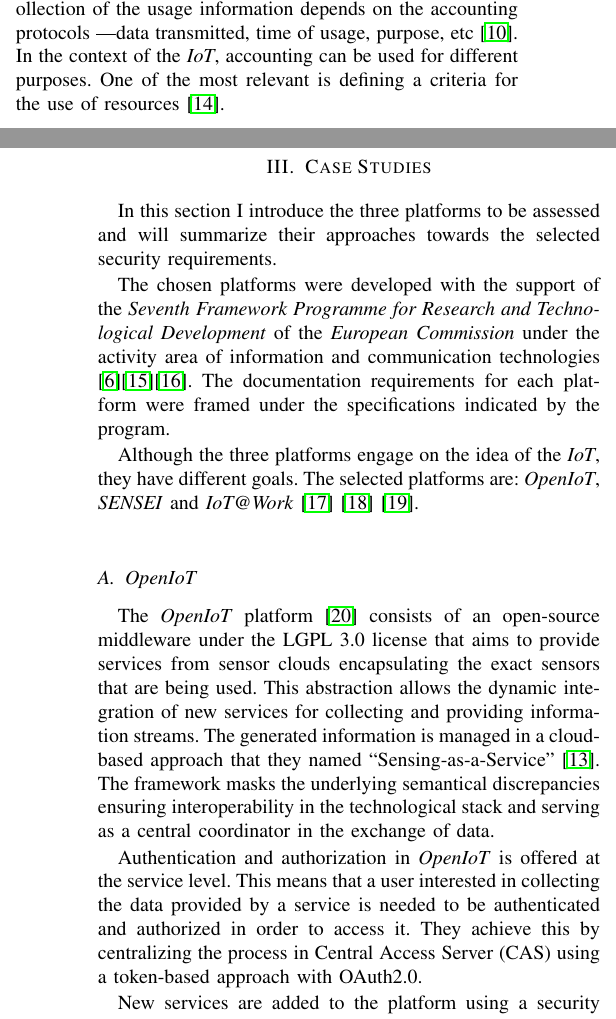
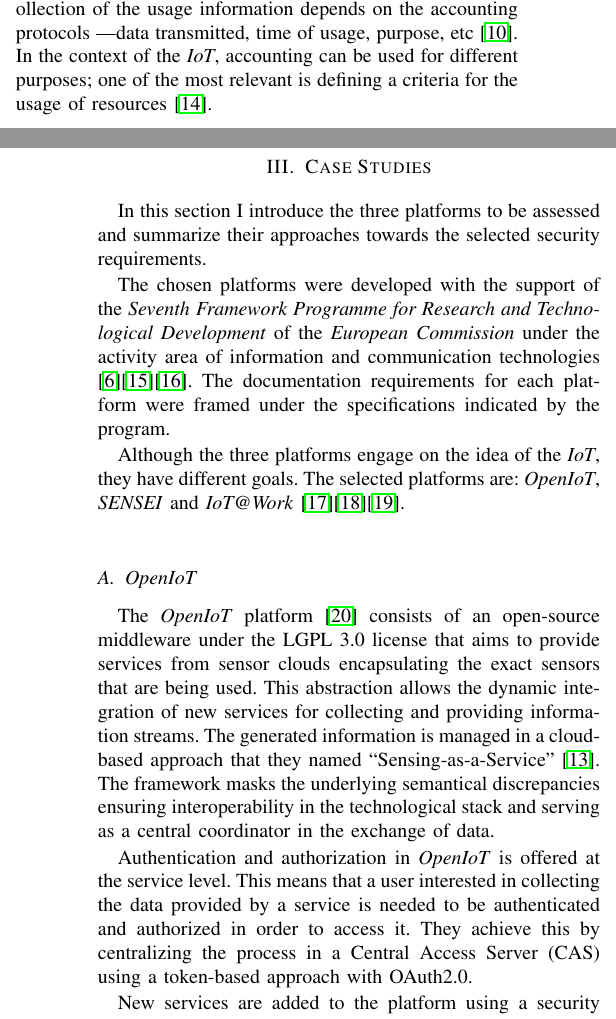
Before and after one commit to omrsin/IoTAAA-survey, a LaTeX paper (survey.tex): two parts of the columns of pages 2 and 3 of 5, joined at a grey line, cut so that both start at the same text. Compiled offline with pdfLaTeX.

Commit message:
Minor fixes with typos and styles

```diff
--- a/survey.tex
+++ b/survey.tex
@@ -84,24 +84,24 @@
   \subsection{Non-Repudiation, Privacy \& Accountability}
   Non-repudiation aims to protect the participants of a communication flow from having one of them denying its participation. This property makes sense when the operation on which the participants are involved is critical ---an electronic money transfer is a typical example. A certain degree of disclosure over the identities of the participants is needed in order to provide a service that conforms with non-repudiation. On the other hand, privacy enforces the confidentiality of the data. A participant has the solely right to control the access and use of its own information.
 
-  The balance between these two contradictory properties has been defined as the degree of accountability in a system \cite{Bassi2013}. Accountability, in terms of a network, refers to the capability of collecting information on the usage of resources. The recollection of the usage information depends on the accounting protocols ---data transmitted, time of usage, purpose, etc  \cite{Sklavos2007}. In the context of the \emph{IoT}, accounting can be used for different purposes. One of the most relevant is defining a criteria for the use of resources \cite{Bauge2010}.
+  The balance between these two contradictory properties has been defined as the degree of accountability in a system \cite{Bassi2013}. Accountability, in terms of a network, refers to the capability of collecting information on the usage of resources. The recollection of the usage information depends on the accounting protocols ---data transmitted, time of usage, purpose, etc  \cite{Sklavos2007}. In the context of the \emph{IoT}, accounting can be used for different purposes; one of the most relevant is defining a criteria for the usage of resources \cite{Bauge2010}.
 
   Strict privacy enforcement is conflicting with aspects like authorization, authentication and non-repudiation. Through the use of fictional identities ---sometimes referred to as pseudonyms---, an \emph{IoT} platform can fulfill both non-repudiation and privacy requirements \cite{Baldini2012}.
 
 \section{Case Studies}
   % Introduce the section
-  In this section I introduce the three platforms to be assessed and will summarize their approaches towards the selected security requirements.
+  In this section I introduce the three platforms to be assessed and summarize their approaches towards the selected security requirements.
 
   % Name the chosen systems that will be discussed and explain why were they selected
   The chosen platforms were developed with the support of the \emph{Seventh Framework Programme for Research and Technological Development} of the \emph{European Commission} under the activity area of information and communication technologies \cite{FP7}\cite{FP7-ICT}\cite{ICT}. The documentation requirements for each platform were framed under the specifications indicated by the program.
 
-  Although the three platforms engage on the idea of the \emph{IoT}, they have different goals. The selected platforms are: \emph{OpenIoT}, \emph{SENSEI}  and \emph{IoT@Work} \cite{OpenIoT} \cite{SENSEI} \cite{IoTWork}.
+  Although the three platforms engage on the idea of the \emph{IoT}, they have different goals. The selected platforms are: \emph{OpenIoT}, \emph{SENSEI}  and \emph{IoT@Work} \cite{OpenIoT}\cite{SENSEI}\cite{IoTWork}.
 
   \subsection{OpenIoT}
 
   The \emph{OpenIoT} platform \cite{OpenIoTWeb} consists of an open-source middleware under the LGPL 3.0 license that aims to provide services from sensor clouds encapsulating the exact sensors that are being used. This abstraction allows the dynamic integration of new services for collecting and providing information streams. The generated information is managed in a cloud-based approach that they named ``Sensing-as-a-Service'' \cite{Baldini2012}.  The framework masks the underlying semantical discrepancies ensuring interoperability in the technological stack and serving as a central coordinator in the exchange of data.
 
-  Authentication and authorization in \emph{OpenIoT} is offered at the service level. This means that a user interested in collecting the data provided by a service is needed to be authenticated and authorized in order to access it. They achieve this by centralizing the process in Central Access Server (CAS) using a token-based approach with OAuth2.0.
+  Authentication and authorization in \emph{OpenIoT} is offered at the service level. This means that a user interested in collecting the data provided by a service is needed to be authenticated and authorized in order to access it. They achieve this by centralizing the process in a Central Access Server (CAS) using a token-based approach with OAuth2.0.
 
   New services are added to the platform using a security console bundled with the software. An administrator is able to define permissions and roles over user and services to restrict the access. Clients accessing the services can authenticate themselves via a web-interface or using web-services connecting to the CAS.
 
@@ -114,11 +114,11 @@
 
   The resource layer is in charge of maintaining the discovery processes of the of real world entities; these entities are mapped to logical concepts named `resources' which encapsulate the physical properties of the devices. A resource can provide sensing and actuation behavior among others. A resource user communicates to a resource via a resource end point; a software that implements the required interfaces to interact with the resource. These resource end points are uniquely addressed inside a deployment and can be found through the discovery services. The abstraction resulting from this layer allows the coordination of mobility services in an flexible fashion \cite{Tsiatsis2010}.
 
-  SENSEI specifies an AAA framework tuned to the needs of wireless sensor networks, where resource-constrained nodes are common and short lived connections mandate. Its scope is to mutually authenticate parties within SENSEI, authorize the actions that they are allowed to do and keep track of these actions in order to be able to process payments for them. This framework relies on the concepts of tokens and policies to achieve its purposes in a secure manner \cite{Bauge2010}.
+  \emph{SENSEI} specifies an AAA framework tuned to the needs of wireless sensor networks, where resource-constrained nodes are common and short lived connections mandate. Its scope is to mutually authenticate parties within \emph{SENSEI}, authorize the actions that they are allowed to do and keep track of these actions in order to be able to process payments for them. This framework relies on the concepts of tokens and policies to achieve its purposes in a secure manner \cite{Bauge2010}.
 
   Users require an account in the AAA framework in order to be able to access its services. After creating an account, a user can obtain security tokens that carry the necessary assertions to determine aspects such as account validity, role validation and user's identity. Policies allow making decisions based on the credentials of the users.
 
-  In order to achieve interconnectivity between different framework providers, SENSEI establishes a centralized identity validation that allows the authentication token services from each counterpart to issue a valid token to be used in a framework different than its own. SENSEI combines this approach with an identity management ---such as pseudonymization--- thus, addressing the scalability and privacy concerns.
+  In order to achieve interconnectivity between different framework providers, \emph{SENSEI} establishes a centralized identity validation that allows the authentication token services from each counterpart to issue a valid token to be used in a framework different than its own. \emph{SENSEI} combines this approach with an identity management ---such as pseudonymization--- thus, addressing the scalability and privacy concerns.
 
   \subsection{IoT@Work}
 
```
Also changed, not shown: survey.tex (6 more changed lines).
